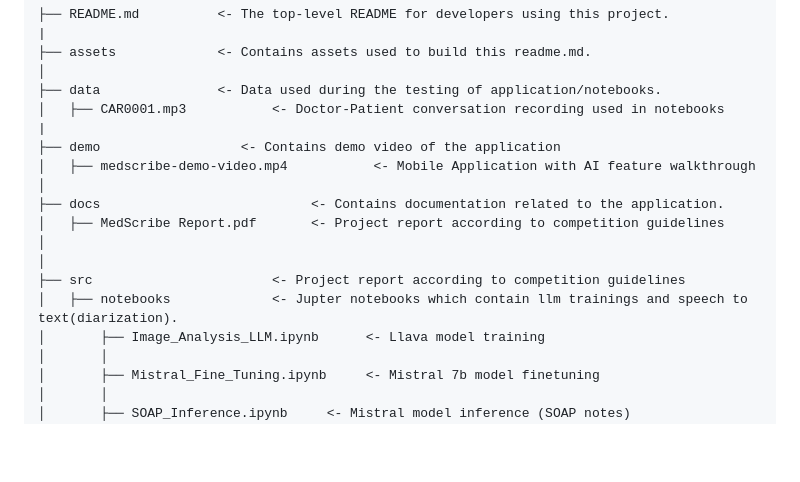
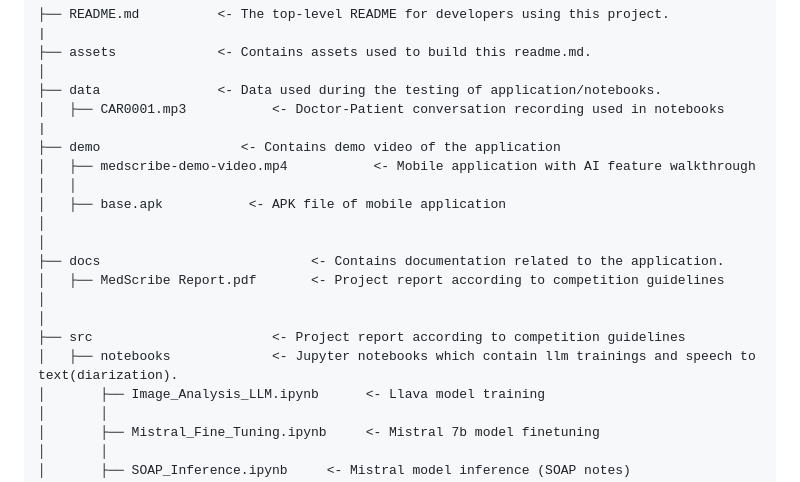
Before and after one commit to waqarg2001/2024-AI-Challenge-MedScribe, a Markdown page: README.md, the part around the change. Drawn GitHub-style; blank space fills up the shorter version.

```diff
--- a/README.md
+++ b/README.md
@@ -37,14 +37,17 @@ The repository directory structure is as follows:
 │   ├── CAR0001.mp3           <- Doctor-Patient conversation recording used in notebooks
 |
 ├── demo                  <- Contains demo video of the application
-│   ├── medscribe-demo-video.mp4           <- Mobile Application with AI feature walkthrough
+│   ├── medscribe-demo-video.mp4           <- Mobile application with AI feature walkthrough
+│   │
+│   ├── base.apk           <- APK file of mobile application
+│
 │
 ├── docs                           <- Contains documentation related to the application.
 │   ├── MedScribe Report.pdf       <- Project report according to competition guidelines
 │
 │
 ├── src                       <- Project report according to competition guidelines
-│   ├── notebooks             <- Jupter notebooks which contain llm trainings and speech to text(diarization).
+│   ├── notebooks             <- Jupyter notebooks which contain llm trainings and speech to text(diarization).
 │       ├── Image_Analysis_LLM.ipynb      <- Llava model training
 │       │
 │       ├── Mistral_Fine_Tuning.ipynb     <- Mistral 7b model finetuning
```
